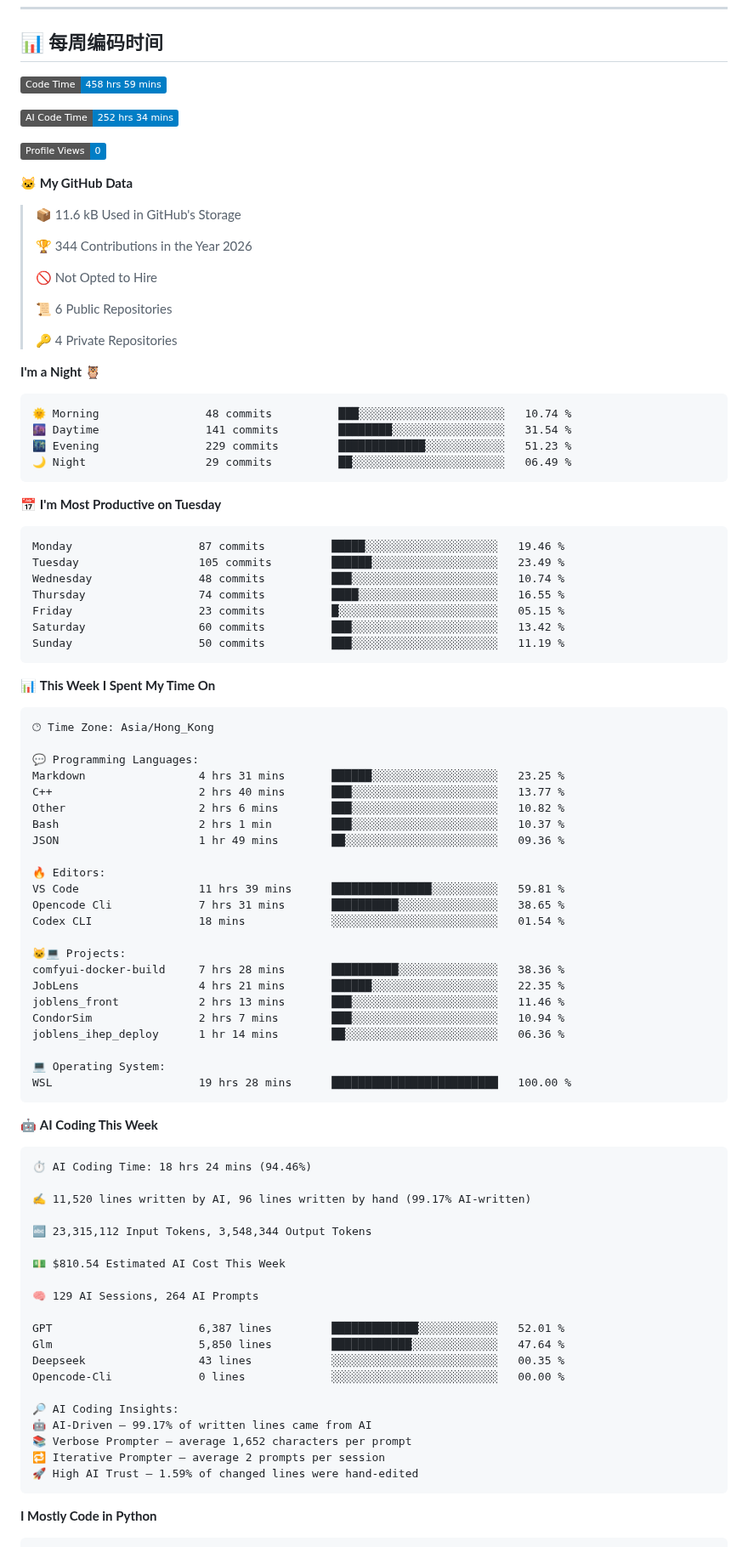
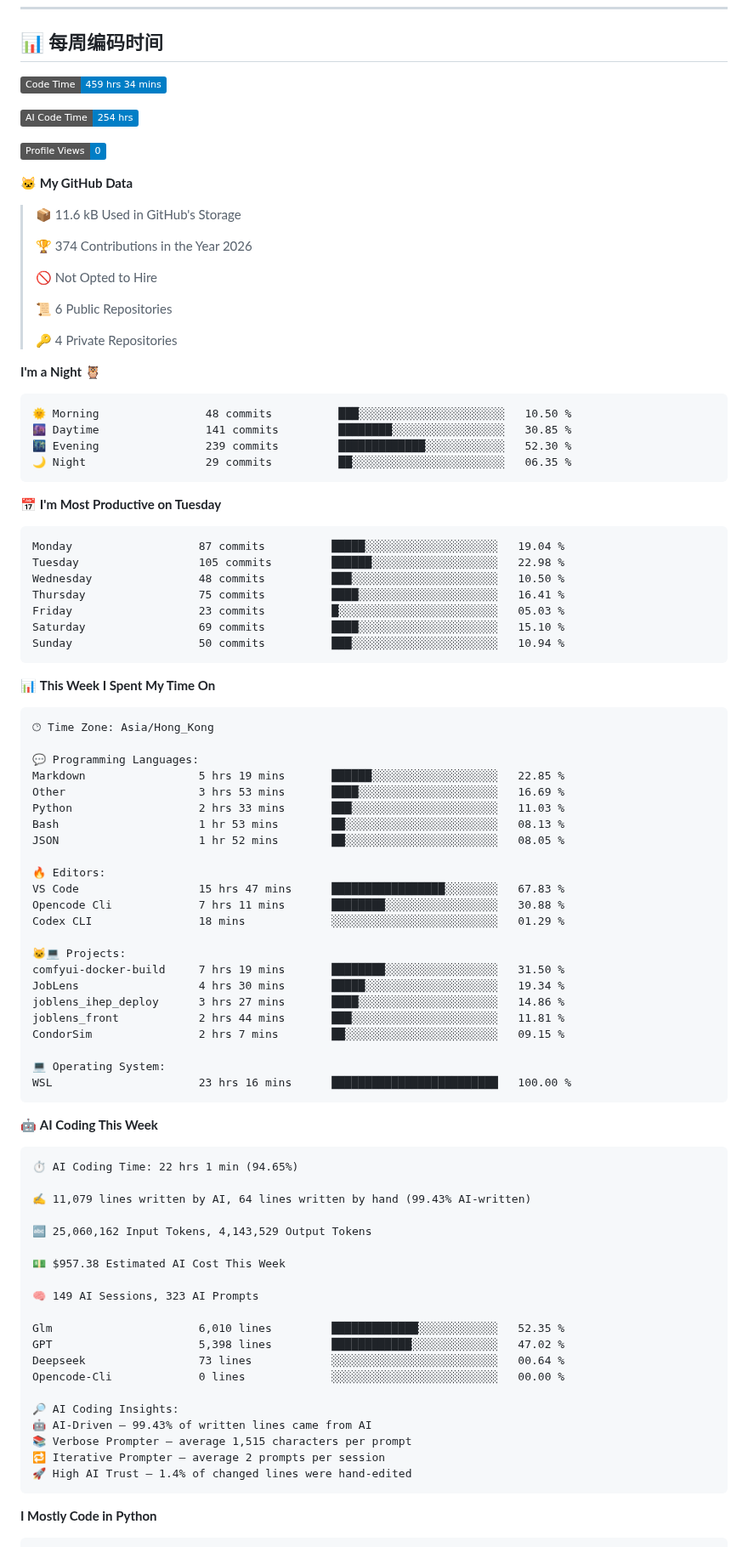
Before and after one commit to nowzycc/nowzycc, a Markdown page: README.md, the part around one of its changes. Shown at 85% size. Drawn GitHub-style; badges without logos.

Commit message:
Updated with Dev Metrics

````diff
--- a/README.md
+++ b/README.md
@@ -63,9 +63,9 @@
 
 ## 📊 每周编码时间
 <!--START_SECTION:waka-->
-![Code Time](http://img.shields.io/badge/Code%20Time-458%20hrs%2059%20mins-blue?style=flat)
+![Code Time](http://img.shields.io/badge/Code%20Time-459%20hrs%2034%20mins-blue?style=flat)
 
-![AI Code Time](http://img.shields.io/badge/AI%20Code%20Time-252%20hrs%2034%20mins-blue?style=flat)
+![AI Code Time](http://img.shields.io/badge/AI%20Code%20Time-254%20hrs-blue?style=flat)
 
 ![Profile Views](http://img.shields.io/badge/Profile%20Views-0-blue?style=flat)
 
@@ -73,7 +73,7 @@
 
 > 📦 11.6 kB Used in GitHub's Storage
  >
-> 🏆 344 Contributions in the Year 2026
+> 🏆 374 Contributions in the Year 2026
  >
 > 🚫 Not Opted to Hire
  >
@@ -84,21 +84,21 @@
 **I'm a Night 🦉**
 
 ```text
-🌞 Morning                48 commits          ███░░░░░░░░░░░░░░░░░░░░░░   10.74 %
-🌆 Daytime                141 commits         ████████░░░░░░░░░░░░░░░░░   31.54 %
-🌃 Evening                229 commits         █████████████░░░░░░░░░░░░   51.23 %
-🌙 Night                  29 commits          ██░░░░░░░░░░░░░░░░░░░░░░░   06.49 %
+🌞 Morning                48 commits          ███░░░░░░░░░░░░░░░░░░░░░░   10.50 %
+🌆 Daytime                141 commits         ████████░░░░░░░░░░░░░░░░░   30.85 %
+🌃 Evening                239 commits         █████████████░░░░░░░░░░░░   52.30 %
+🌙 Night                  29 commits          ██░░░░░░░░░░░░░░░░░░░░░░░   06.35 %
 ```
 📅 **I'm Most Productive on Tuesday**
 
 ```text
-Monday                   87 commits          █████░░░░░░░░░░░░░░░░░░░░   19.46 %
-Tuesday                  105 commits         ██████░░░░░░░░░░░░░░░░░░░   23.49 %
-Wednesday                48 commits          ███░░░░░░░░░░░░░░░░░░░░░░   10.74 %
-Thursday                 74 commits          ████░░░░░░░░░░░░░░░░░░░░░   16.55 %
-Friday                   23 commits          █░░░░░░░░░░░░░░░░░░░░░░░░   05.15 %
-Saturday                 60 commits          ███░░░░░░░░░░░░░░░░░░░░░░   13.42 %
-Sunday                   50 commits          ███░░░░░░░░░░░░░░░░░░░░░░   11.19 %
+Monday                   87 commits          █████░░░░░░░░░░░░░░░░░░░░   19.04 %
+Tuesday                  105 commits         ██████░░░░░░░░░░░░░░░░░░░   22.98 %
+Wednesday                48 commits          ███░░░░░░░░░░░░░░░░░░░░░░   10.50 %
+Thursday                 75 commits          ████░░░░░░░░░░░░░░░░░░░░░   16.41 %
+Friday                   23 commits          █░░░░░░░░░░░░░░░░░░░░░░░░   05.03 %
+Saturday                 69 commits          ████░░░░░░░░░░░░░░░░░░░░░   15.10 %
+Sunday                   50 commits          ███░░░░░░░░░░░░░░░░░░░░░░   10.94 %
 ```
 
 
@@ -108,51 +108,51 @@ Sunday                   50 commits          ███░░░░░░░░
 🕑︎ Time Zone: Asia/Hong_Kong
 
 💬 Programming Languages:
-Markdown                 4 hrs 31 mins       ██████░░░░░░░░░░░░░░░░░░░   23.25 %
-C++                      2 hrs 40 mins       ███░░░░░░░░░░░░░░░░░░░░░░   13.77 %
-Other                    2 hrs 6 mins        ███░░░░░░░░░░░░░░░░░░░░░░   10.82 %
-Bash                     2 hrs 1 min         ███░░░░░░░░░░░░░░░░░░░░░░   10.37 %
-JSON                     1 hr 49 mins        ██░░░░░░░░░░░░░░░░░░░░░░░   09.36 %
+Markdown                 5 hrs 19 mins       ██████░░░░░░░░░░░░░░░░░░░   22.85 %
+Other                    3 hrs 53 mins       ████░░░░░░░░░░░░░░░░░░░░░   16.69 %
+Python                   2 hrs 33 mins       ███░░░░░░░░░░░░░░░░░░░░░░   11.03 %
+Bash                     1 hr 53 mins        ██░░░░░░░░░░░░░░░░░░░░░░░   08.13 %
+JSON                     1 hr 52 mins        ██░░░░░░░░░░░░░░░░░░░░░░░   08.05 %
 
 🔥 Editors:
-VS Code                  11 hrs 39 mins      ███████████████░░░░░░░░░░   59.81 %
-Opencode Cli             7 hrs 31 mins       ██████████░░░░░░░░░░░░░░░   38.65 %
-Codex CLI                18 mins             ░░░░░░░░░░░░░░░░░░░░░░░░░   01.54 %
+VS Code                  15 hrs 47 mins      █████████████████░░░░░░░░   67.83 %
+Opencode Cli             7 hrs 11 mins       ████████░░░░░░░░░░░░░░░░░   30.88 %
+Codex CLI                18 mins             ░░░░░░░░░░░░░░░░░░░░░░░░░   01.29 %
 
 🐱‍💻 Projects:
-comfyui-docker-build     7 hrs 28 mins       ██████████░░░░░░░░░░░░░░░   38.36 %
-JobLens                  4 hrs 21 mins       ██████░░░░░░░░░░░░░░░░░░░   22.35 %
-joblens_front            2 hrs 13 mins       ███░░░░░░░░░░░░░░░░░░░░░░   11.46 %
-CondorSim                2 hrs 7 mins        ███░░░░░░░░░░░░░░░░░░░░░░   10.94 %
-joblens_ihep_deploy      1 hr 14 mins        ██░░░░░░░░░░░░░░░░░░░░░░░   06.36 %
+comfyui-docker-build     7 hrs 19 mins       ████████░░░░░░░░░░░░░░░░░   31.50 %
+JobLens                  4 hrs 30 mins       █████░░░░░░░░░░░░░░░░░░░░   19.34 %
+joblens_ihep_deploy      3 hrs 27 mins       ████░░░░░░░░░░░░░░░░░░░░░   14.86 %
+joblens_front            2 hrs 44 mins       ███░░░░░░░░░░░░░░░░░░░░░░   11.81 %
+CondorSim                2 hrs 7 mins        ██░░░░░░░░░░░░░░░░░░░░░░░   09.15 %
 
 💻 Operating System:
-WSL                      19 hrs 28 mins      █████████████████████████   100.00 %
+WSL                      23 hrs 16 mins      █████████████████████████   100.00 %
 ```
 
 🤖 **AI Coding This Week**
 
 ```text
-⏱ AI Coding Time: 18 hrs 24 mins (94.46%)
+⏱ AI Coding Time: 22 hrs 1 min (94.65%)
 
-✍️ 11,520 lines written by AI, 96 lines written by hand (99.17% AI-written)
+✍️ 11,079 lines written by AI, 64 lines written by hand (99.43% AI-written)
 
-🔤 23,315,112 Input Tokens, 3,548,344 Output Tokens
+🔤 25,060,162 Input Tokens, 4,143,529 Output Tokens
 
-💵 $810.54 Estimated AI Cost This Week
+💵 $957.38 Estimated AI Cost This Week
 
-🧠 129 AI Sessions, 264 AI Prompts
+🧠 149 AI Sessions, 323 AI Prompts
 
-GPT                      6,387 lines         █████████████░░░░░░░░░░░░   52.01 %
-Glm                      5,850 lines         ████████████░░░░░░░░░░░░░   47.64 %
-Deepseek                 43 lines            ░░░░░░░░░░░░░░░░░░░░░░░░░   00.35 %
+Glm                      6,010 lines         █████████████░░░░░░░░░░░░   52.35 %
+GPT                      5,398 lines         ████████████░░░░░░░░░░░░░   47.02 %
+Deepseek                 73 lines            ░░░░░░░░░░░░░░░░░░░░░░░░░   00.64 %
 Opencode-Cli             0 lines             ░░░░░░░░░░░░░░░░░░░░░░░░░   00.00 %
 
 🔎 AI Coding Insights:
-🤖 AI-Driven — 99.17% of written lines came from AI
-📚 Verbose Prompter — average 1,652 characters per prompt
+🤖 AI-Driven — 99.43% of written lines came from AI
+📚 Verbose Prompter — average 1,515 characters per prompt
 🔁 Iterative Prompter — average 2 prompts per session
-🚀 High AI Trust — 1.59% of changed lines were hand-edited
+🚀 High AI Trust — 1.4% of changed lines were hand-edited
 ```
 
 **I Mostly Code in Python**
````
Also changed, not shown: other parts of README.md (+1 -1 lines), assets/bar_graph.png.
